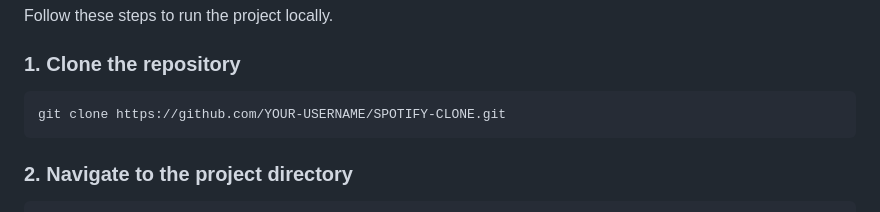
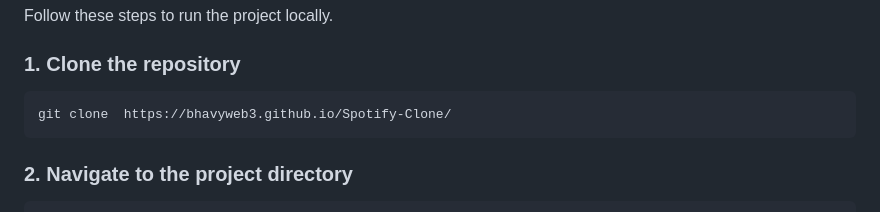
Before and after one commit to bhavyweb3/Spotify-Clone, a Markdown page: README.md, the part around the change. Rendered like a GitHub page.

Commit message:
Update repository clone URL in README

````diff
--- a/README.md
+++ b/README.md
@@ -64,7 +64,7 @@ Follow these steps to run the project locally.
 ### 1. Clone the repository
 
 ```bash
-git clone https://github.com/YOUR-USERNAME/SPOTIFY-CLONE.git
+git clone  https://bhavyweb3.github.io/Spotify-Clone/
 ```
 
 ### 2. Navigate to the project directory
````
